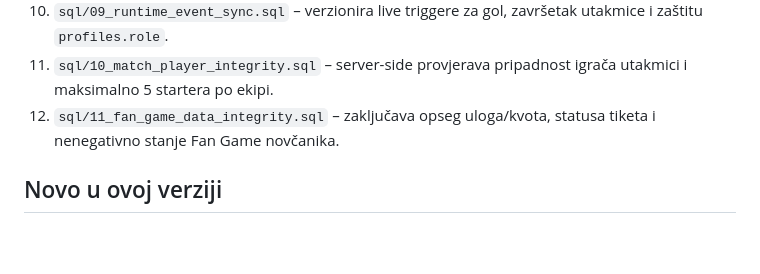
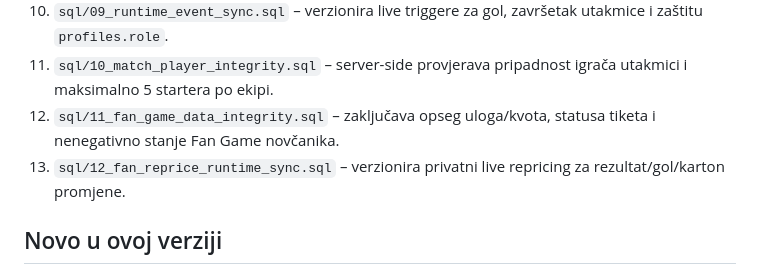
Before and after one commit to vojintesanovic0-dot/-medjasi-futsal-liga, a Markdown page: README.md, the part around the change. Rendered like a GitHub page; blank space fills up the shorter version.

Commit message:
Document Fan Game repricing runtime sync

```diff
--- a/README.md
+++ b/README.md
@@ -29,6 +29,7 @@ Kad promijeniš `js/app.js` ili `css/*.css`, povećaj broj verzije (`?v=...`) u
 10. `sql/09_runtime_event_sync.sql` – verzionira live triggere za gol, završetak utakmice i zaštitu `profiles.role`.
 11. `sql/10_match_player_integrity.sql` – server-side provjerava pripadnost igrača utakmici i maksimalno 5 startera po ekipi.
 12. `sql/11_fan_game_data_integrity.sql` – zaključava opseg uloga/kvota, statusa tiketa i nenegativno stanje Fan Game novčanika.
+13. `sql/12_fan_reprice_runtime_sync.sql` – verzionira privatni live repricing za rezultat/gol/karton promjene.
 
 ## Novo u ovoj verziji
 - `js/app.js`: paginirano čitanje velikih tabela, ograničeno učitavanje chata/komentara/galerije, debounce realtime osvježavanja, djelimično osvježavanje poruka/komentara i auth callback bez await deadlocka.
```
